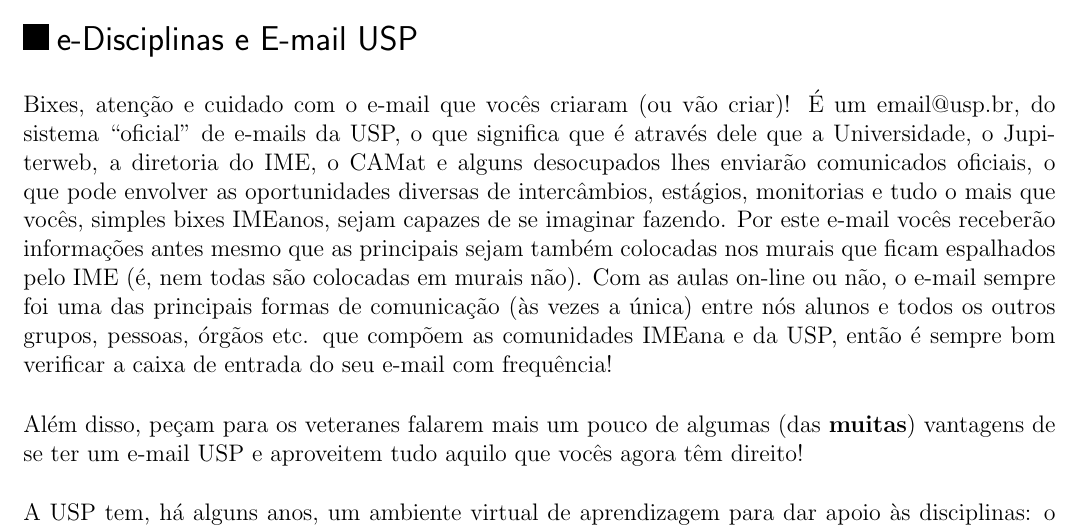
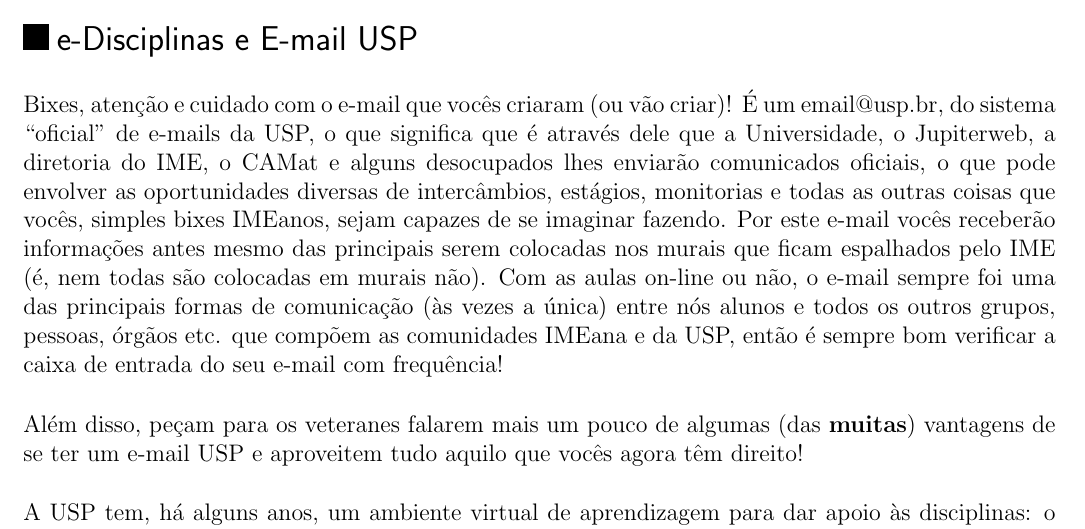
Before and after one commit to Kazuo256/guiadobixo, a LaTeX document (src/GuiaDoBixo.tex, which reads src/sobre_a_usp.tex): part of page 76 of 117, cut so that both start at the same text. Compiled offline with pdfLaTeX.

Commit message:
Revisão seção "e-Disciplinas E-mail USP"
- Troca da expressão "tudo o mais" por "todas as outras coisas", pois a primeira é muito incomum e difícil de entender em uma leitura rápida
- Reescrita de "que as principais sejam também colocadas" para "das principais serem colocadas", pois assim fica mais clara a frase

```diff
--- a/src/sobre_a_usp.tex
+++ b/src/sobre_a_usp.tex
@@ -27,10 +27,10 @@
 email@usp.br, do sistema ``oficial'' de e-mails da USP, o que significa que é
 através dele que a Universidade, o Jupiterweb, a diretoria do IME, o CAMat e
 alguns desocupados lhes enviarão comunicados oficiais, o que pode envolver as
-oportunidades diversas de intercâmbios, estágios, monitorias e tudo o mais que
-vocês, simples bixes IMEanos, sejam capazes de se imaginar fazendo. Por este e-mail
-vocês receberão informações antes mesmo que as principais sejam também colocadas
-nos murais que ficam espalhados pelo IME (é, nem todas são colocadas em murais não).
+oportunidades diversas de intercâmbios, estágios, monitorias e todas as outras coisas
+que vocês, simples bixes IMEanos, sejam capazes de se imaginar fazendo. Por este e-mail
+vocês receberão informações antes mesmo das principais serem colocadas nos murais que
+ficam espalhados pelo IME (é, nem todas são colocadas em murais não).
 Com as aulas on-line ou não, o e-mail sempre foi uma das principais formas de
 comunicação (às vezes a única) entre nós alunos e todos os outros grupos, pessoas,
 órgãos etc. que compõem as comunidades IMEana e da USP, então é sempre bom verificar
```
